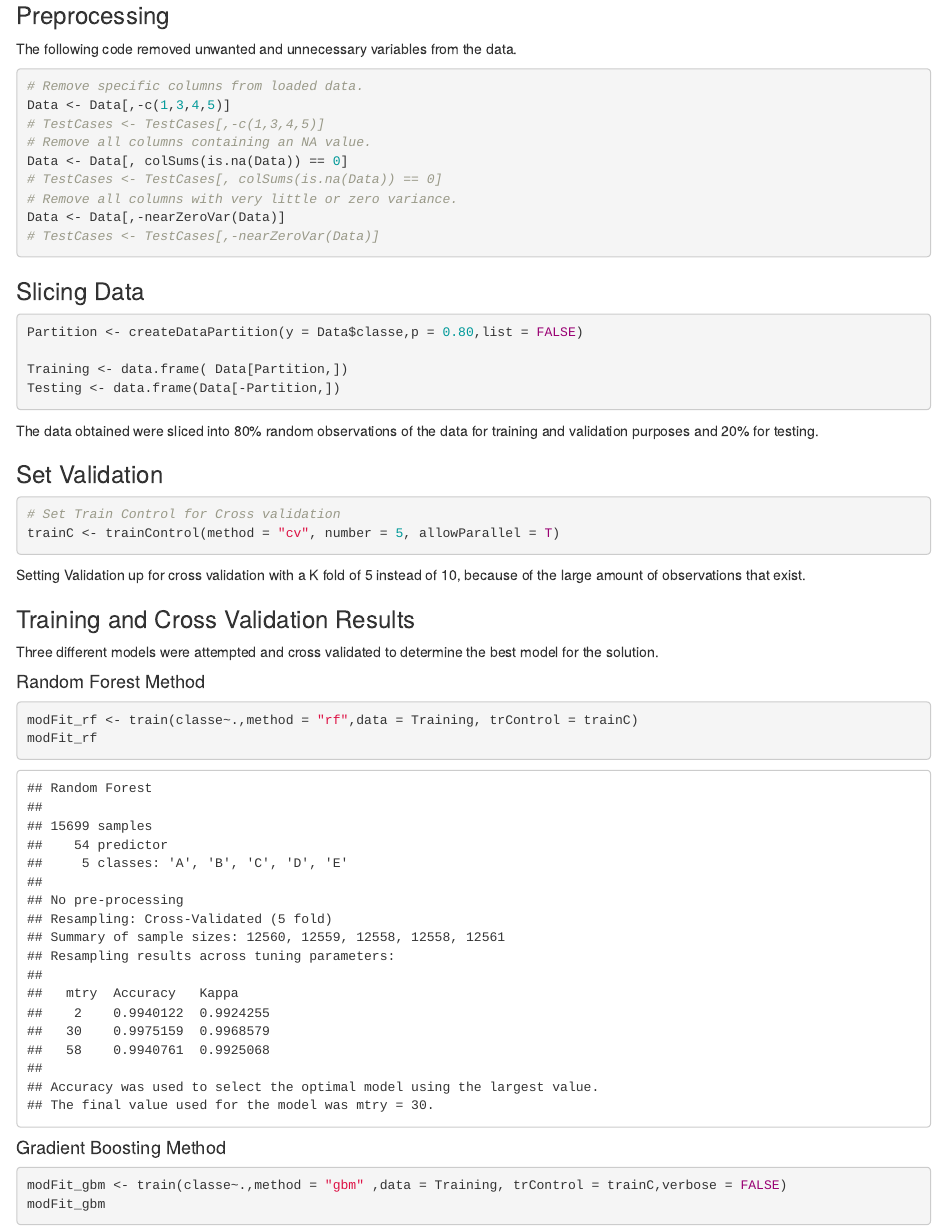
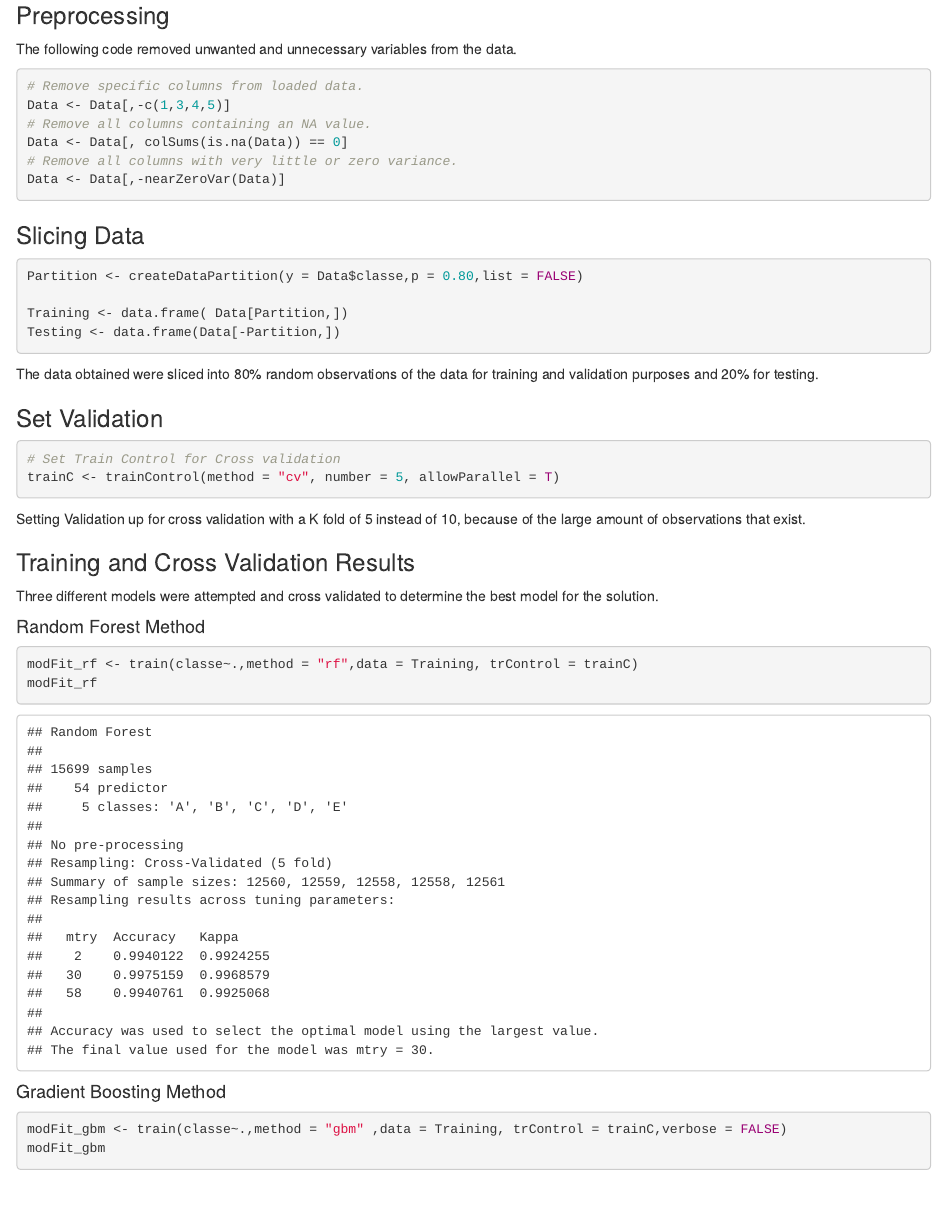
Before and after one commit to Jepp04/Practical-Machine-Learning, an R Markdown document (Report.Rmd): the page in a window 1100 px wide, from 1200 px down. The pictures show the output file Report.html that the author committed with the source, opened offline.

Commit message:
Small fix

````diff
--- a/Report.Rmd
+++ b/Report.Rmd
@@ -69,13 +69,10 @@
 ```{r Data, TestCases, cache=TRUE}
 # Remove specific columns from loaded data.
 Data <- Data[,-c(1,3,4,5)]
-# TestCases <- TestCases[,-c(1,3,4,5)]
 # Remove all columns containing an NA value.
 Data <- Data[, colSums(is.na(Data)) == 0]
-# TestCases <- TestCases[, colSums(is.na(Data)) == 0]
 # Remove all columns with very little or zero variance.
 Data <- Data[,-nearZeroVar(Data)]
-# TestCases <- TestCases[,-nearZeroVar(Data)]
 ```
 
 ### Slicing Data
````
Also changed, not shown: Report.html.
